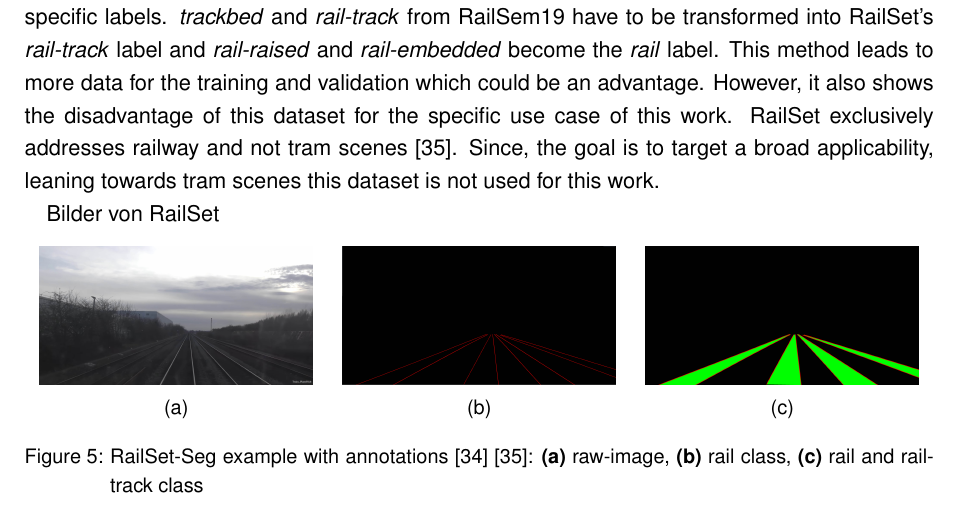
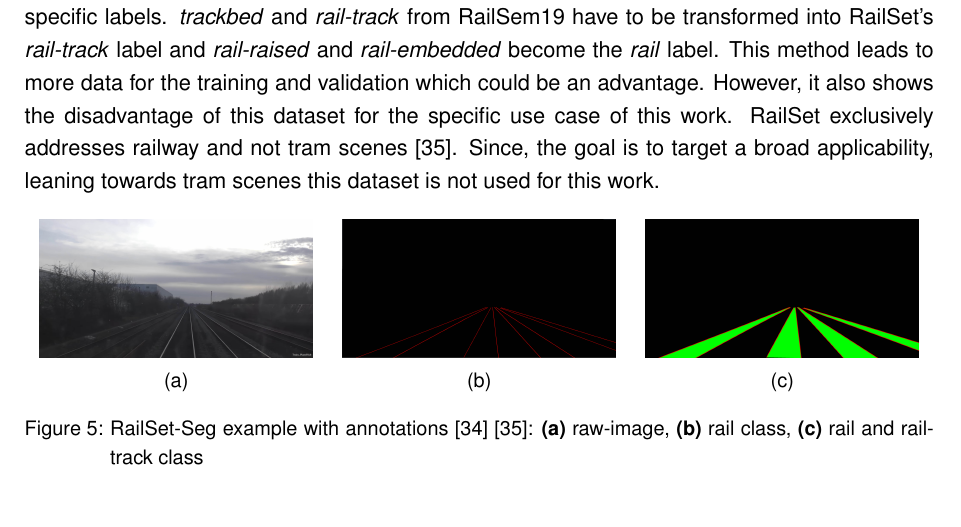
Before and after one commit to SebiGoebel/Rail-Track-Prediction, a LaTeX thesis (Thesis.tex, which reads State-of-the-Art.tex): part of page 19 of 44, cut so that both start at the same text. Compiled offline with pdfLaTeX; an older LaTeX class or package is replaced by its successor.

Commit message:
updated datasets

```diff
--- a/State-of-the-Art.tex
+++ b/State-of-the-Art.tex
@@ -222,12 +231,9 @@ On the other hand, RailSet-Seg fits the problem. It consists of 6600 images of n
-An advantage of this dataset is that it can be joined with RailSem19, when combining four specific labels. \textit{trackbed} and \textit{rail-track} from RailSem19 have to be transformed into RailSet's \textit{rail-track} label and \textit{rail-raised} and \textit{rail-embedded} become the \textit{rail} label. This method leads to more data for the training and validation which could be an advantage. However, it also shows the disadvantage of this dataset for the specific use case of this work.
-RailSet exclusively addresses railway and not tram scenes \cite{hadded2022application}. Since, the goal is to target a broad applicability, leaning towards tram scenes this dataset is not used for this work.
-
-
-
-Bilder von RailSet
-
-
-%bild einfügen von RailSet und von RailSem19 und von RailSem19 mit zusammengefassten labels.
+An advantage of this dataset is that it can be joined with RailSem19, when combining four specific labels.
+\textit{trackbed} and \textit{rail-track} from RailSem19 have to be transformed into RailSet's \textit{rail-track} label and \textit{rail-raised} and \textit{rail-embedded} become the \textit{rail} label.
+This method leads to more data for the training and validation which could be an advantage.
+However, it also shows the disadvantage of this dataset for the specific use case of this work.
+RailSet exclusively addresses railway and not tram scenes \cite{hadded2022application}.
+Since, the goal is to target a broad applicability, leaning towards tram scenes this dataset is not used for this work.
 
 % Bild von RailSet
 \begin{figure}[H]
```
Also changed, not shown: State-of-the-Art.tex (17 more changed lines).
